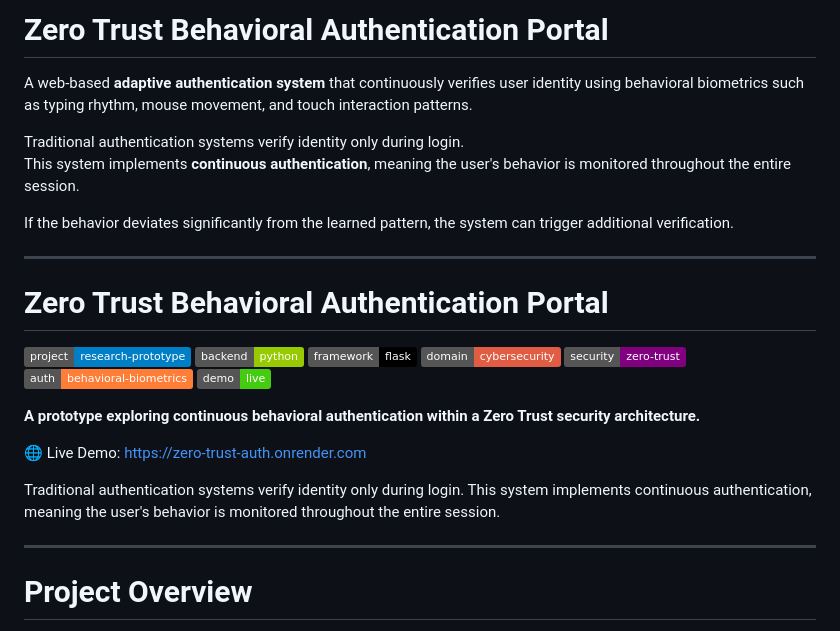
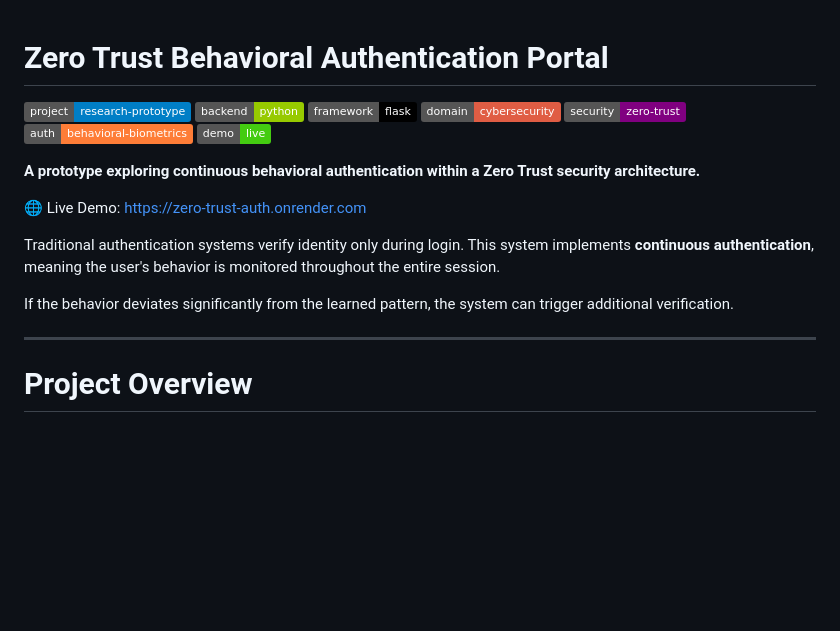
Before and after one commit to Keertilata20/zero-trust-auth, a Markdown page: README.md, the part around the change. Rendered like a GitHub page; badges without logos; blank space fills up the shorter version.

Commit message:
Improve README documentation

```diff
--- a/README.md
+++ b/README.md
@@ -1,13 +1,4 @@
-# Zero Trust Behavioral Authentication Portal
 
-A web-based **adaptive authentication system** that continuously verifies user identity using behavioral biometrics such as typing rhythm, mouse movement, and touch interaction patterns.
-
-Traditional authentication systems verify identity only during login.
-This system implements **continuous authentication**, meaning the user's behavior is monitored throughout the entire session.
-
-If the behavior deviates significantly from the learned pattern, the system can trigger additional verification.
-
----
 # Zero Trust Behavioral Authentication Portal
 
 ![Prototype](https://img.shields.io/badge/project-research--prototype-blue)
@@ -22,7 +13,10 @@ If the behavior deviates significantly from the learned pattern, the system can
 
 🌐 Live Demo: https://zero-trust-auth.onrender.com
 
-Traditional authentication systems verify identity only during login. This system implements continuous authentication, meaning the user's behavior is monitored throughout the entire session.
+Traditional authentication systems verify identity only during login.  This system implements **continuous authentication**, meaning the user's behavior is monitored throughout the entire session.
+
+If the behavior deviates significantly from the learned pattern, the system can trigger additional verification.
+
 
 ---
 
```
